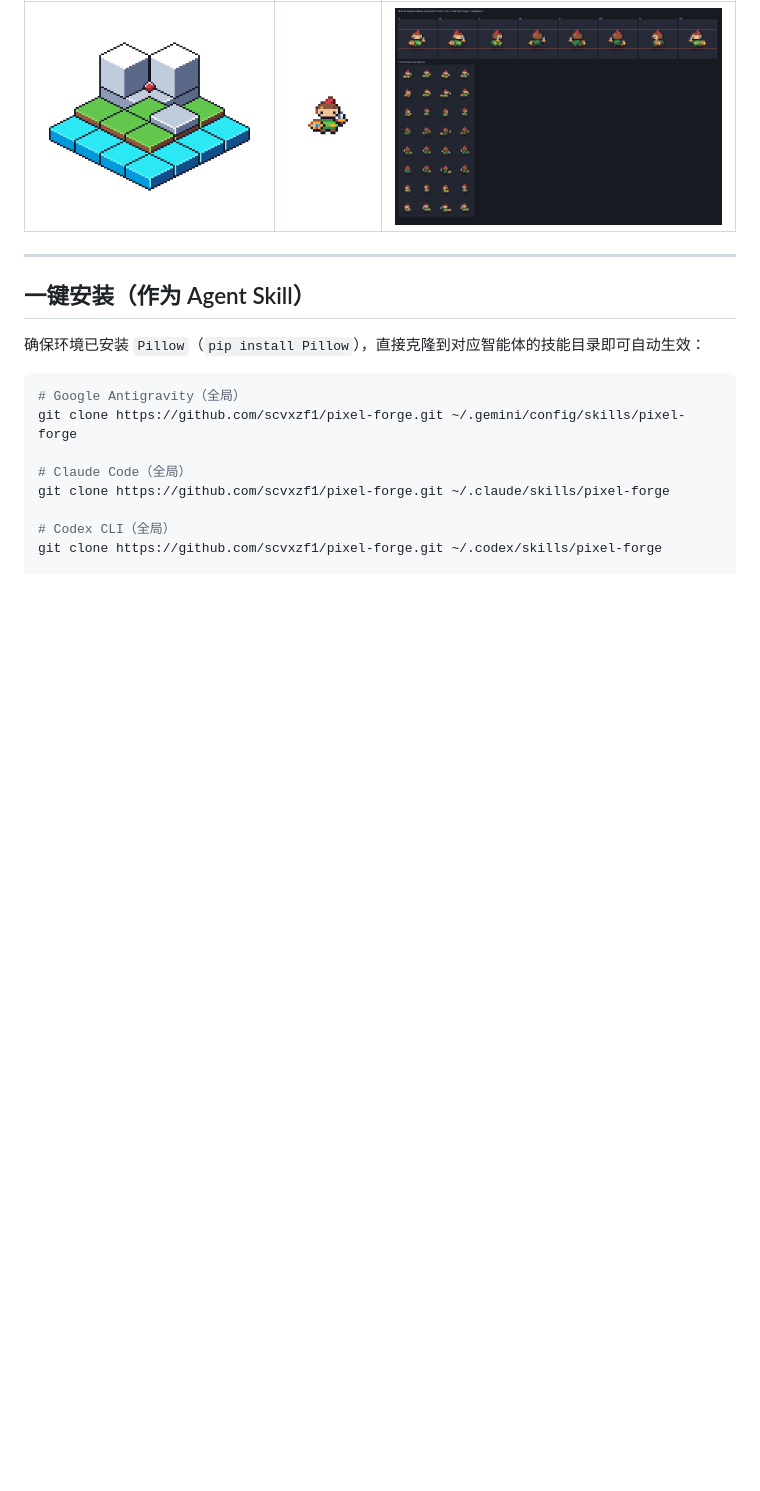
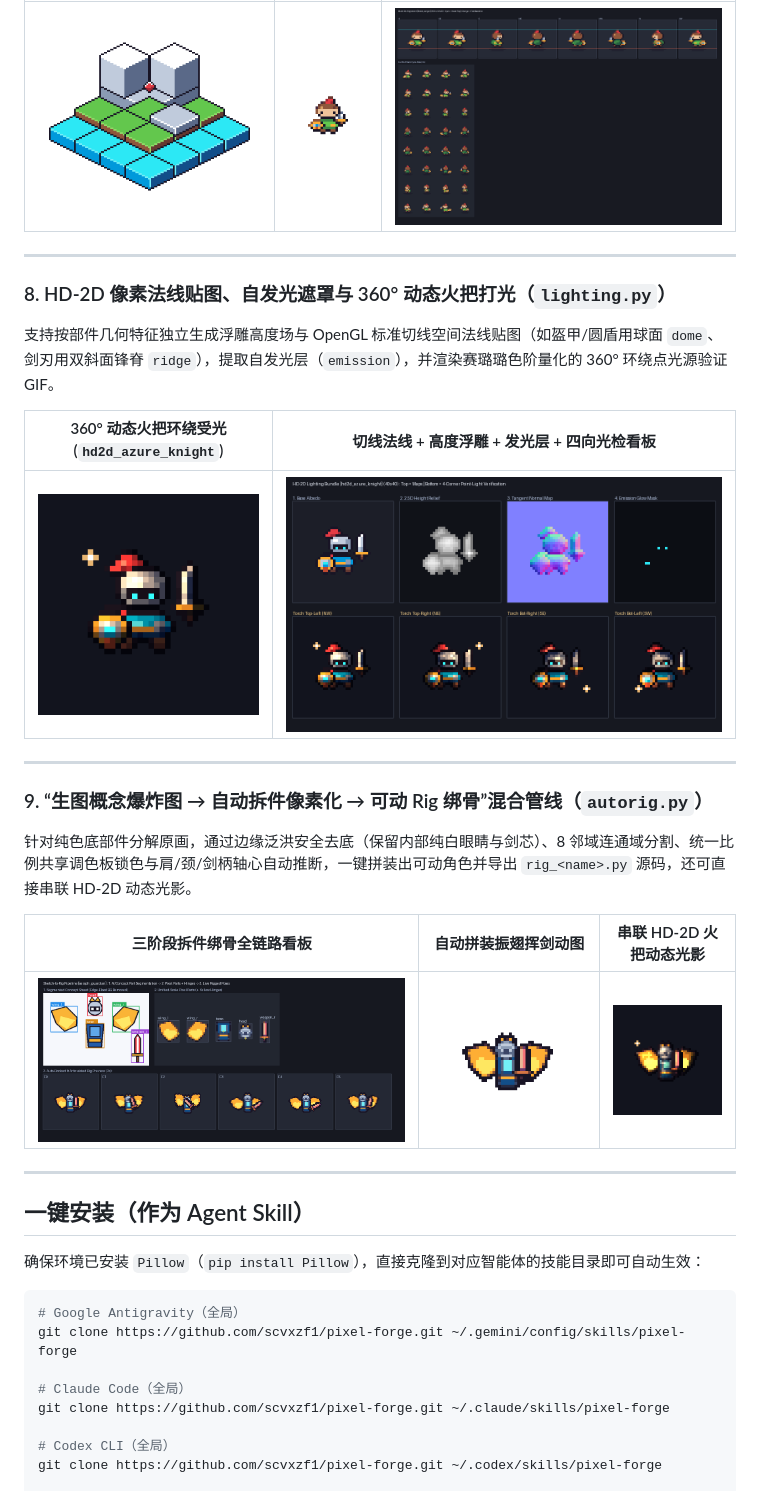
Before and after one commit to scvxzf1/pixel-forge, a Markdown page: README.md, the part around one of its changes. Drawn GitHub-style; pictures changed too: docs/showcase/hd2d_azure_knight_hd2d_inspect.png (added), docs/showcase/hd2d_azure_knight_torch_orbit_6x.gif (added), docs/showcase/seraph_guardian_autorig_8x.gif (added); blank space fills up the shorter version.

Commit message:
feat: add Tier-2 HD-2D Normal/Emission Relighting & Sketch-to-Rig Concept Auto-Segmenter

```diff
--- a/README.md
+++ b/README.md
@@ -75,6 +75,24 @@
 
 ---
 
+### 8. HD-2D 像素法线贴图、自发光遮罩与 360° 动态火把打光（`lighting.py`）
+支持按部件几何特征独立生成浮雕高度场与 OpenGL 标准切线空间法线贴图（如盔甲/圆盾用球面 `dome`、剑刃用双斜面锋脊 `ridge`），提取自发光层（`emission`），并渲染赛璐璐色阶量化的 360° 环绕点光源验证 GIF。
+
+| 360° 动态火把环绕受光 (`hd2d_azure_knight`) | 切线法线 + 高度浮雕 + 发光层 + 四向光检看板 |
+| :---: | :---: |
+| ![Torch Orbit](docs/showcase/hd2d_azure_knight_torch_orbit_6x.gif) | ![HD2D Inspect](docs/showcase/hd2d_azure_knight_hd2d_inspect.png) |
+
+---
+
+### 9. “生图概念爆炸图 → 自动拆件像素化 → 可动 Rig 绑骨”混合管线（`autorig.py`）
+针对纯色底部件分解原画，通过边缘泛洪安全去底（保留内部纯白眼睛与剑芯）、8 邻域连通域分割、统一比例共享调色板锁色与肩/颈/剑柄轴心自动推断，一键拼装出可动角色并导出 `rig_<name>.py` 源码，还可直接串联 HD-2D 动态光影。
+
+| 三阶段拆件绑骨全链路看板 | 自动拼装振翅挥剑动图 | 串联 HD-2D 火把动态光影 |
+| :---: | :---: | :---: |
+| ![AutoRig Pipeline](docs/showcase/seraph_guardian_autorig_pipeline.png) | ![AutoRig Anim](docs/showcase/seraph_guardian_autorig_8x.gif) | ![AutoRig HD2D](docs/showcase/seraph_guardian_hd2d_torch_orbit_5x.gif) |
+
+---
+
 ## 一键安装（作为 Agent Skill）
 
 确保环境已安装 `Pillow`（`pip install Pillow`），直接克隆到对应智能体的技能目录即可自动生效：
```
Also changed, not shown: other parts of README.md (+7 -2 lines), SKILL.md (+6 -1 lines), references/cli_and_api.md (+9 -0 lines), references/hd2d_and_autorig.md (added, +57 -0 lines), docs/showcase/seraph_guardian_hd2d_hd2d_inspect.png (added), 8 other files.
